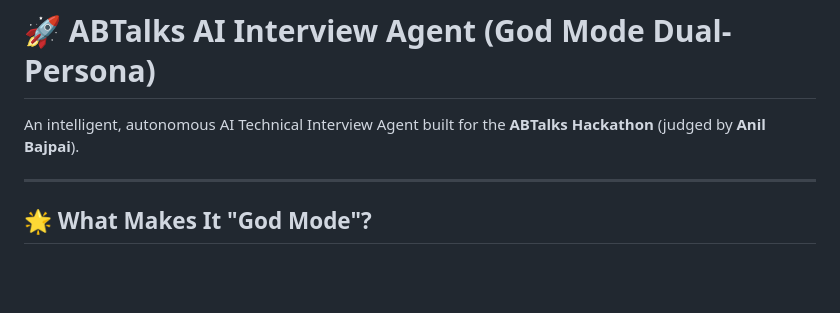
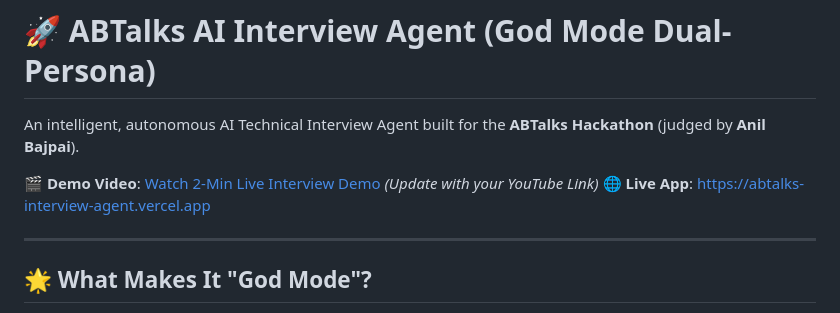
Before and after one commit to Jash-4/abtalks-interview-agent, a Markdown page: README.md, the part around the change. GitHub-like rendering; blank space fills up the shorter version.

Commit message:
docs: Add live app and demo video section to README

```diff
--- a/README.md
+++ b/README.md
@@ -1,6 +1,9 @@
 # 🚀 ABTalks AI Interview Agent (God Mode Dual-Persona)
 
 An intelligent, autonomous AI Technical Interview Agent built for the **ABTalks Hackathon** (judged by **Anil Bajpai**).
+
+🎬 **Demo Video**: [Watch 2-Min Live Interview Demo](https://youtube.com) *(Update with your YouTube Link)*
+🌐 **Live App**: [https://abtalks-interview-agent.vercel.app](https://abtalks-interview-agent.vercel.app)
 
 ---
 
```
